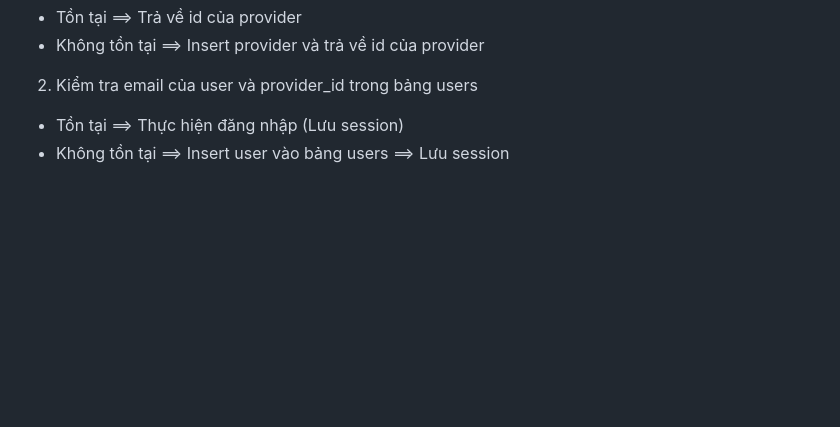
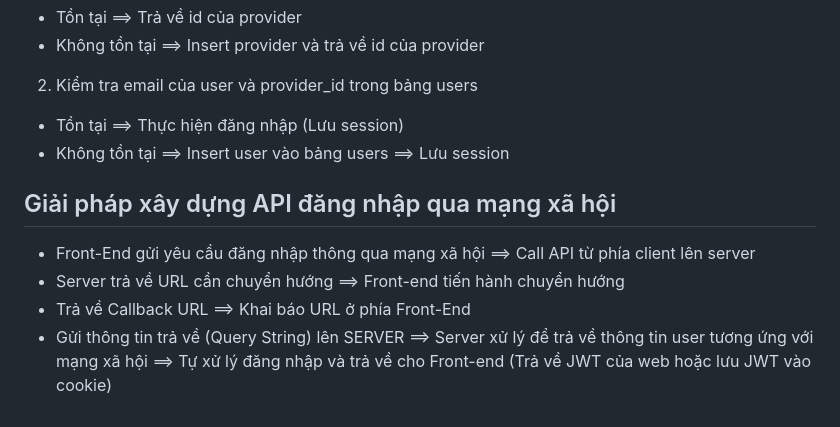
Before and after one commit to Unicode-Academy/php_advanced, a Markdown page: social_auth/note.md, the part around the change. Rendered like a GitHub page; blank space fills up the shorter version.

Commit message:
Giai phap xay dung API dang nhap thong qua mang xa hoi

```diff
--- a/social_auth/note.md
+++ b/social_auth/note.md
@@ -205,3 +205,10 @@ Các bước thực hiện
 
 - Tồn tại ==> Thực hiện đăng nhập (Lưu session)
 - Không tồn tại ==> Insert user vào bảng users ==> Lưu session
+
+## Giải pháp xây dựng API đăng nhập qua mạng xã hội
+
+- Front-End gửi yêu cầu đăng nhập thông qua mạng xã hội ==> Call API từ phía client lên server
+- Server trả về URL cần chuyển hướng ==> Front-end tiến hành chuyển hướng
+- Trả về Callback URL ==> Khai báo URL ở phía Front-End
+- Gửi thông tin trả về (Query String) lên SERVER ==> Server xử lý để trả về thông tin user tương ứng với mạng xã hội ==> Tự xử lý đăng nhập và trả về cho Front-end (Trả về JWT của web hoặc lưu JWT vào cookie)
```
